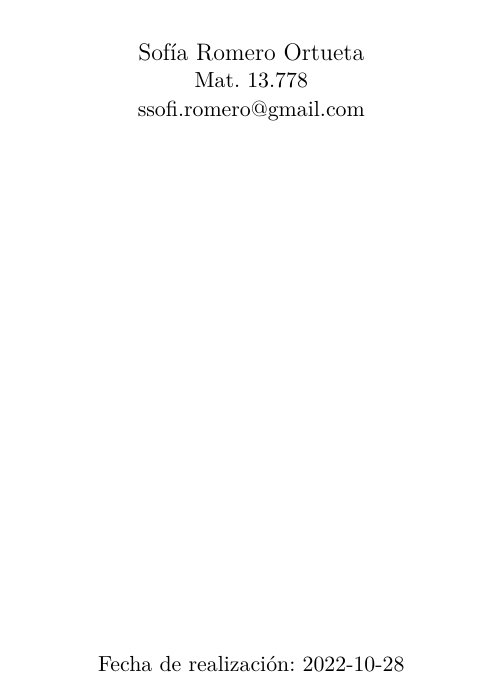
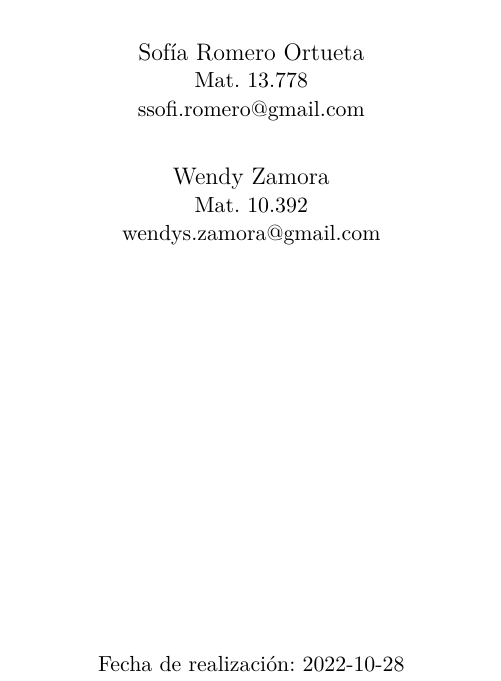
Before and after one commit to nmontesoro/latex-report, a LaTeX document (main.tex, which reads title.tex): part of page 1 of 5, cut so that both start at the same text. Compiled offline with LuaLaTeX.

Commit message:
Agrego detalles

```diff
--- a/title.tex
+++ b/title.tex
@@ -20,6 +20,7 @@
     \begin{textblock*}{\paperwidth}(0cm, 12cm)
     \autor{Nazareno Montesoro}{13.668}{n.montesoro@gmail.com}
     \autor{Sofía Romero Ortueta}{13.778}{ssofi.romero@gmail.com}
+    \autor{Wendy Zamora}{10.392}{wendys.zamora@gmail.com}
     \end{textblock*}
 
     \begin{textblock*}{\paperwidth}(0cm, 25cm)
```
